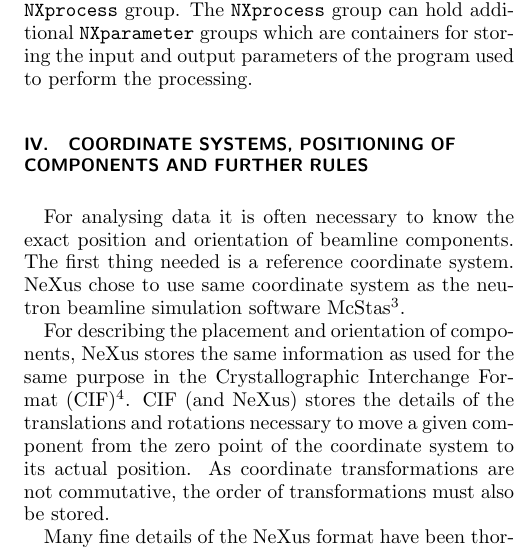
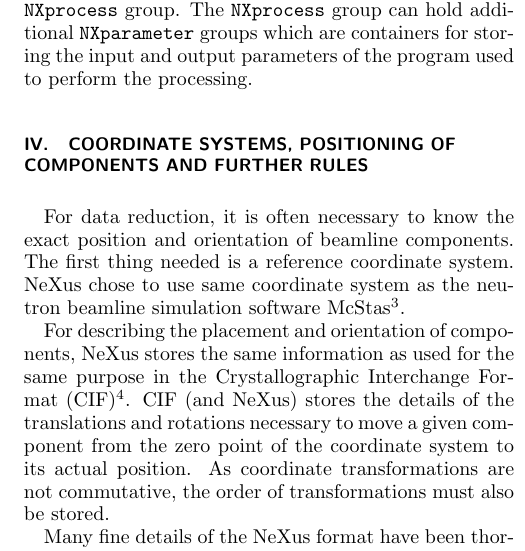
Before and after one commit to nexusformat/communications, a LaTeX paper (2014/csipaper/nexus14aip.tex): part of one column of page 4 of 5, cut so that both start at the same text. Compiled offline with pdfLaTeX.

Commit message:
data reduction considers exact placement of beamline components, data analysis does not

```diff
--- a/2014/csipaper/nexus14aip.tex
+++ b/2014/csipaper/nexus14aip.tex
@@ -319,7 +319,7 @@ for storing the input and output parameters of the program used to perform the p
 
 \section{Coordinate Systems, Positioning of Components and Further Rules}
 
-For analysing data it is often necessary to know the exact position and orientation of beamline components.
+For data reduction, it is often necessary to know the exact position and orientation of beamline components.
 The first thing needed is a reference coordinate system. NeXus chose to use same coordinate system as the
 neutron beamline simulation software McStas\cite{mcstas}.
 
```
